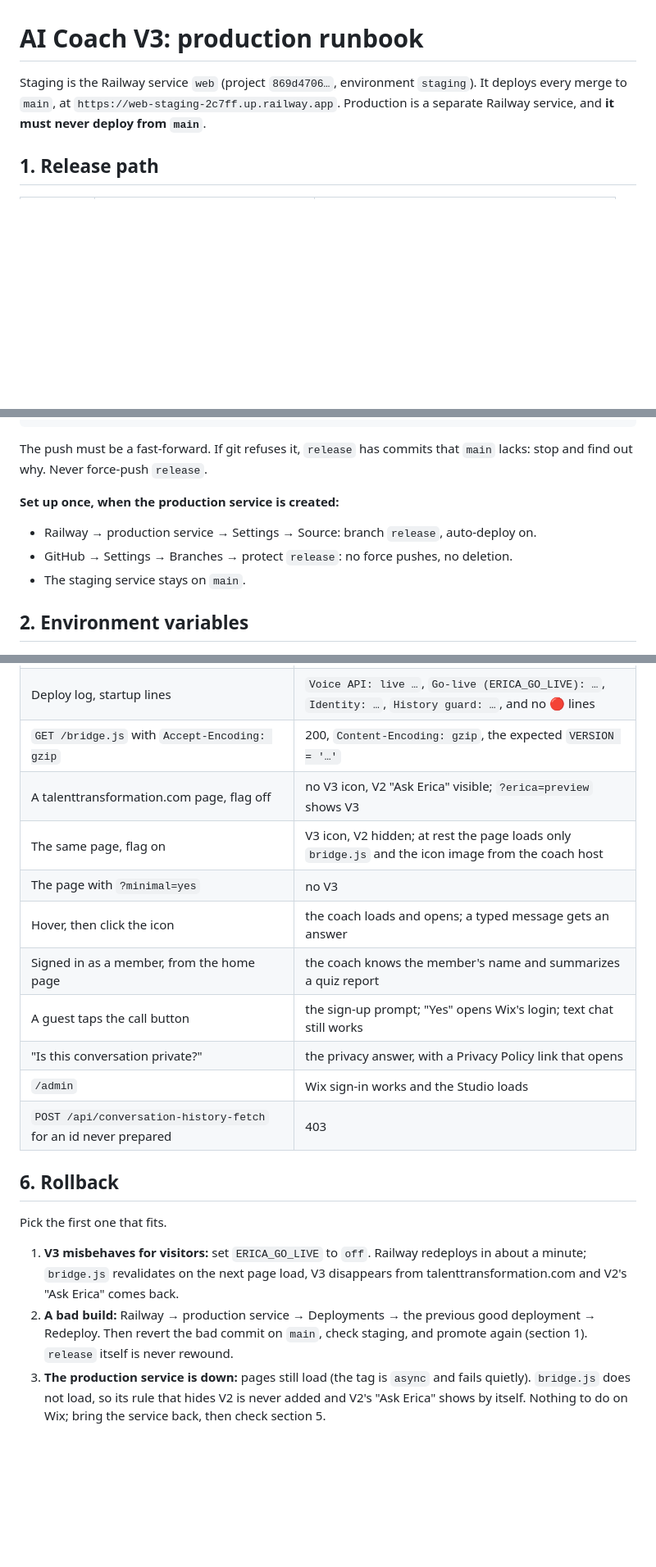
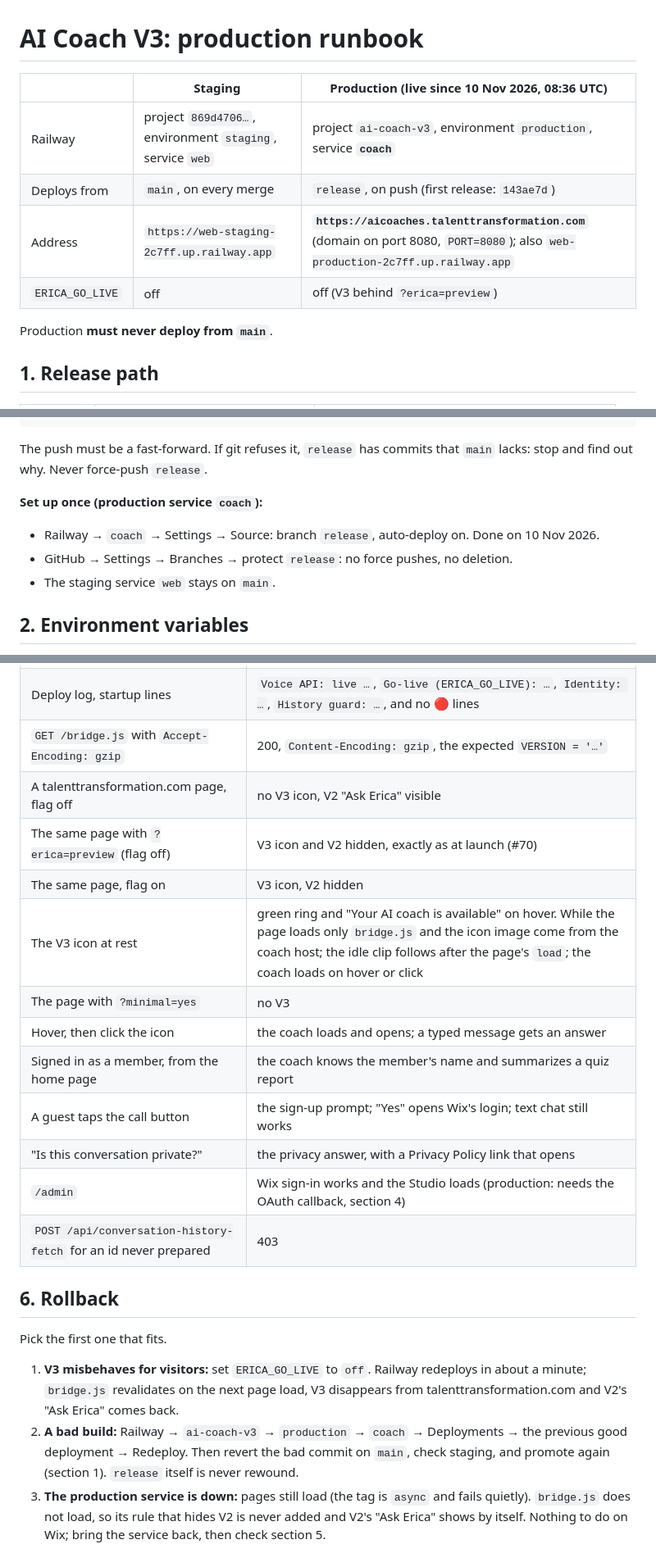
Before and after one commit to WillianMachado333/AI-Coach-v3, a Markdown page: PRODUCTION.md, 3 parts joined by grey strips. Shown at 82% size. Rendered like a GitHub page; blank space fills up the shorter version.

Commit message:
Runbook: production as it is since 10 Nov 2026 (#71)
PRODUCTION.md now records the live production setup:
- project ai-coach-v3, environment production, service coach, deploying
  from release (first release 143ae7d);
- aicoaches.talenttransformation.com on port 8080 (PORT=8080, PUBLIC_ORIGIN);
- ERICA_GO_LIVE off;
- STORE_MESSAGE_TEXT not set (decided: redacted);
- /data copied (the four curated files that existed);
- the Wix OAuth callback for the production domain still pending;
- the web-production-2c7ff tag on the live site now pointing at coach.
The checks gain the preview case (#70) and the icon at rest.

Co-authored-by: Claude Opus 5.5 <noreply@anthropic.com>

```diff
--- a/PRODUCTION.md
+++ b/PRODUCTION.md
@@ -1,6 +1,13 @@
 # AI Coach V3: production runbook
 
-Staging is the Railway service `web` (project `869d4706…`, environment `staging`). It deploys every merge to `main`, at `https://web-staging-2c7ff.up.railway.app`. Production is a separate Railway service, and **it must never deploy from `main`**.
+| | Staging | Production (live since 10 Nov 2026, 08:36 UTC) |
+|---|---|---|
+| Railway | project `869d4706…`, environment `staging`, service `web` | project `ai-coach-v3`, environment `production`, service **`coach`** |
+| Deploys from | `main`, on every merge | `release`, on push (first release: `143ae7d`) |
+| Address | `https://web-staging-2c7ff.up.railway.app` | **`https://aicoaches.talenttransformation.com`** (domain on port 8080, `PORT=8080`); also `web-production-2c7ff.up.railway.app` |
+| `ERICA_GO_LIVE` | off | off (V3 behind `?erica=preview`) |
+
+Production **must never deploy from `main`**.
 
 ## 1. Release path
 
@@ -18,10 +25,10 @@ git push origin <verified-sha>:release
 
 The push must be a fast-forward. If git refuses it, `release` has commits that `main` lacks: stop and find out why. Never force-push `release`.
 
-**Set up once, when the production service is created:**
-- Railway → production service → Settings → Source: branch `release`, auto-deploy on.
+**Set up once (production service `coach`):**
+- Railway → `coach` → Settings → Source: branch `release`, auto-deploy on. Done on 10 Nov 2026.
 - GitHub → Settings → Branches → protect `release`: no force pushes, no deletion.
-- The staging service stays on `main`.
+- The staging service `web` stays on `main`.
 
 ## 2. Environment variables
 
@@ -112,14 +121,16 @@ Reaching the limit mid-call ends the call like a hang-up and shows V2's limit me
 | `GET /api/health` | `{"status":"ok", …, "goLive": <the flag>}` |
 | Deploy log, startup lines | `Voice API: live …`, `Go-live (ERICA_GO_LIVE): …`, `Identity: …`, `History guard: …`, and no 🔴 lines |
 | `GET /bridge.js` with `Accept-Encoding: gzip` | 200, `Content-Encoding: gzip`, the expected `VERSION = '…'` |
-| A talenttransformation.com page, flag off | no V3 icon, V2 "Ask Erica" visible; `?erica=preview` shows V3 |
-| The same page, flag on | V3 icon, V2 hidden; at rest the page loads only `bridge.js` and the icon image from the coach host |
+| A talenttransformation.com page, flag off | no V3 icon, V2 "Ask Erica" visible |
+| The same page with `?erica=preview` (flag off) | V3 icon and V2 hidden, exactly as at launch (#70) |
+| The same page, flag on | V3 icon, V2 hidden |
+| The V3 icon at rest | green ring and "Your AI coach is available" on hover. While the page loads only `bridge.js` and the icon image come from the coach host; the idle clip follows after the page's `load`; the coach loads on hover or click |
 | The page with `?minimal=yes` | no V3 |
 | Hover, then click the icon | the coach loads and opens; a typed message gets an answer |
 | Signed in as a member, from the home page | the coach knows the member's name and summarizes a quiz report |
 | A guest taps the call button | the sign-up prompt; "Yes" opens Wix's login; text chat still works |
 | "Is this conversation private?" | the privacy answer, with a Privacy Policy link that opens |
-| `/admin` | Wix sign-in works and the Studio loads |
+| `/admin` | Wix sign-in works and the Studio loads (production: needs the OAuth callback, section 4) |
 | `POST /api/conversation-history-fetch` for an id never prepared | 403 |
 
 ## 6. Rollback
@@ -127,5 +138,5 @@ Reaching the limit mid-call ends the call like a hang-up and shows V2's limit me
 Pick the first one that fits.
 
 1. **V3 misbehaves for visitors:** set `ERICA_GO_LIVE` to `off`. Railway redeploys in about a minute; `bridge.js` revalidates on the next page load, V3 disappears from talenttransformation.com and V2's "Ask Erica" comes back.
-2. **A bad build:** Railway → production service → Deployments → the previous good deployment → Redeploy. Then revert the bad commit on `main`, check staging, and promote again (section 1). `release` itself is never rewound.
+2. **A bad build:** Railway → `ai-coach-v3` → `production` → `coach` → Deployments → the previous good deployment → Redeploy. Then revert the bad commit on `main`, check staging, and promote again (section 1). `release` itself is never rewound.
 3. **The production service is down:** pages still load (the tag is `async` and fails quietly). `bridge.js` does not load, so its rule that hides V2 is never added and V2's "Ask Erica" shows by itself. Nothing to do on Wix; bring the service back, then check section 5.
```
Also changed, not shown: other parts of PRODUCTION.md (+7 -5 lines).
